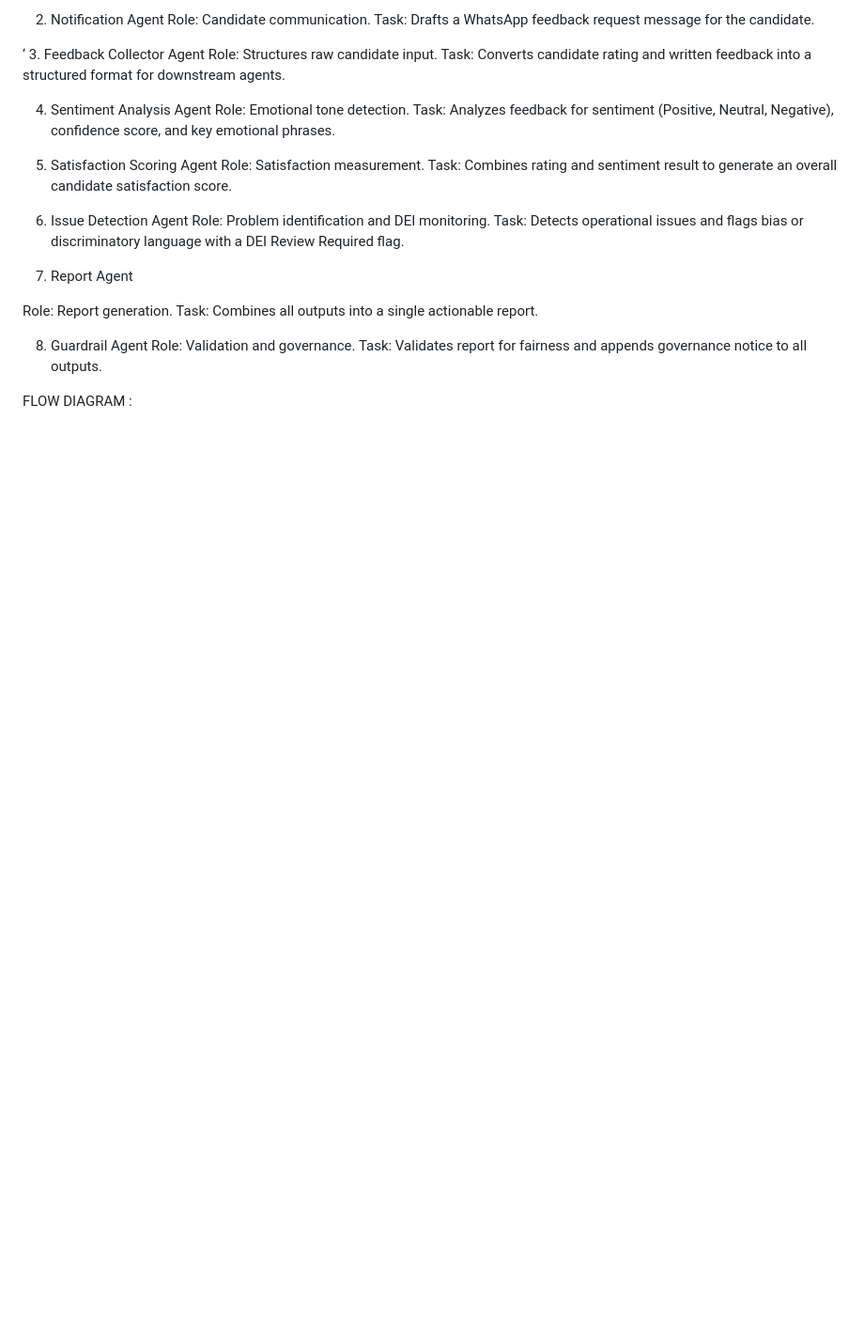
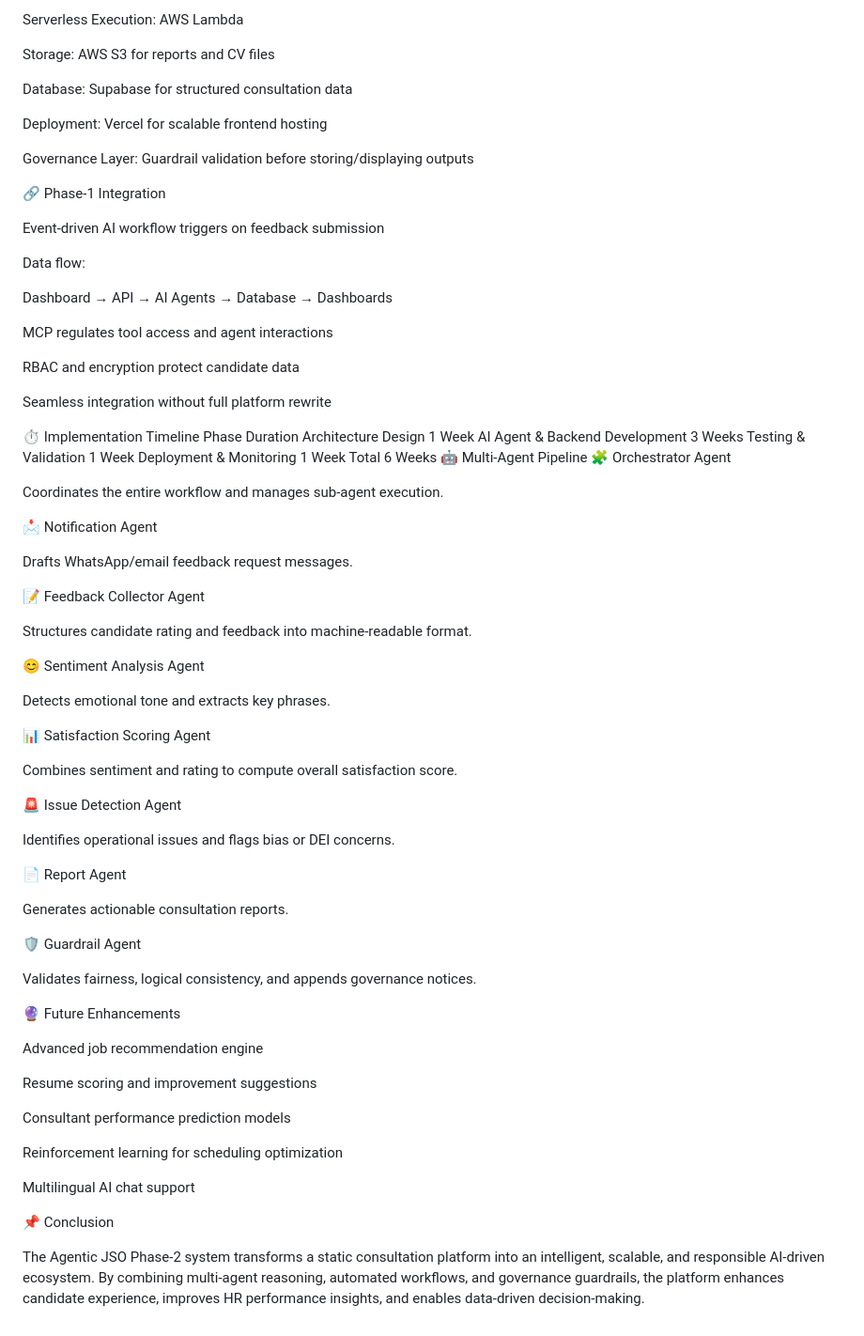
Before and after one commit to hardik47278/JSO_OPTIMIZER_CREWAI, a Markdown page: README.md, the part around one of its changes. Shown at 94% size. Drawn GitHub-style; blank space fills up the shorter version.

```diff
--- a/README.md
+++ b/README.md
@@ -199,48 +190,81 @@ Task: Initiates the pipeline, delegates to all sub-agents, and ensures final out
 
-2. Notification Agent
-Role: Candidate communication.
-Task: Drafts a WhatsApp feedback request message for the candidate.
+Serverless Execution: AWS Lambda
 
-‘
-3. Feedback Collector Agent
-Role: Structures raw candidate input.
-Task: Converts candidate rating and written feedback into a structured format for downstream agents.
+Storage: AWS S3 for reports and CV files
 
-4. Sentiment Analysis Agent
-Role: Emotional tone detection.
-Task: Analyzes feedback for sentiment (Positive, Neutral, Negative), confidence score, and key emotional phrases.
+Database: Supabase for structured consultation data
 
-5. Satisfaction Scoring Agent
-Role: Satisfaction measurement.
-Task: Combines rating and sentiment result to generate an overall candidate satisfaction score.
+Deployment: Vercel for scalable frontend hosting
 
-6. Issue Detection Agent
-Role: Problem identification and DEI monitoring.
-Task: Detects operational issues and flags bias or discriminatory language with a DEI Review Required flag.
+Governance Layer: Guardrail validation before storing/displaying outputs
 
+🔗 Phase-1 Integration
 
+Event-driven AI workflow triggers on feedback submission
 
-7. Report Agent
+Data flow:
 
- Role: Report generation.
-Task: Combines all outputs into a single actionable report.
+Dashboard → API → AI Agents → Database → Dashboards
 
-8. Guardrail Agent
-Role: Validation and governance.
-Task: Validates report for fairness and appends governance notice to all outputs.
+MCP regulates tool access and agent interactions
 
+RBAC and encryption protect candidate data
 
+Seamless integration without full platform rewrite
 
+⏱️ Implementation Timeline
+Phase	Duration
+Architecture Design	1 Week
+AI Agent & Backend Development	3 Weeks
+Testing & Validation	1 Week
+Deployment & Monitoring	1 Week
+Total	6 Weeks
+🤖 Multi-Agent Pipeline
+🧩 Orchestrator Agent
 
+Coordinates the entire workflow and manages sub-agent execution.
 
+📩 Notification Agent
 
+Drafts WhatsApp/email feedback request messages.
 
+📝 Feedback Collector Agent
 
+Structures candidate rating and feedback into machine-readable format.
 
+😊 Sentiment Analysis Agent
 
+Detects emotional tone and extracts key phrases.
 
+📊 Satisfaction Scoring Agent
 
+Combines sentiment and rating to compute overall satisfaction score.
 
+🚨 Issue Detection Agent
 
+Identifies operational issues and flags bias or DEI concerns.
 
-FLOW DIAGRAM :
+📄 Report Agent
+
+Generates actionable consultation reports.
+
+🛡️ Guardrail Agent
+
+Validates fairness, logical consistency, and appends governance notices.
+
+🔮 Future Enhancements
+
+Advanced job recommendation engine
+
+Resume scoring and improvement suggestions
+
+Consultant performance prediction models
+
+Reinforcement learning for scheduling optimization
+
+Multilingual AI chat support
+
+📌 Conclusion
+
+The Agentic JSO Phase-2 system transforms a static consultation platform into an intelligent, scalable, and responsible AI-driven ecosystem.
+By combining multi-agent reasoning, automated workflows, and governance guardrails, the platform enhances candidate experience, improves HR performance insights, and enables data-driven decision-making.
```
Also changed, not shown: other parts of README.md (+127 -136 lines).
